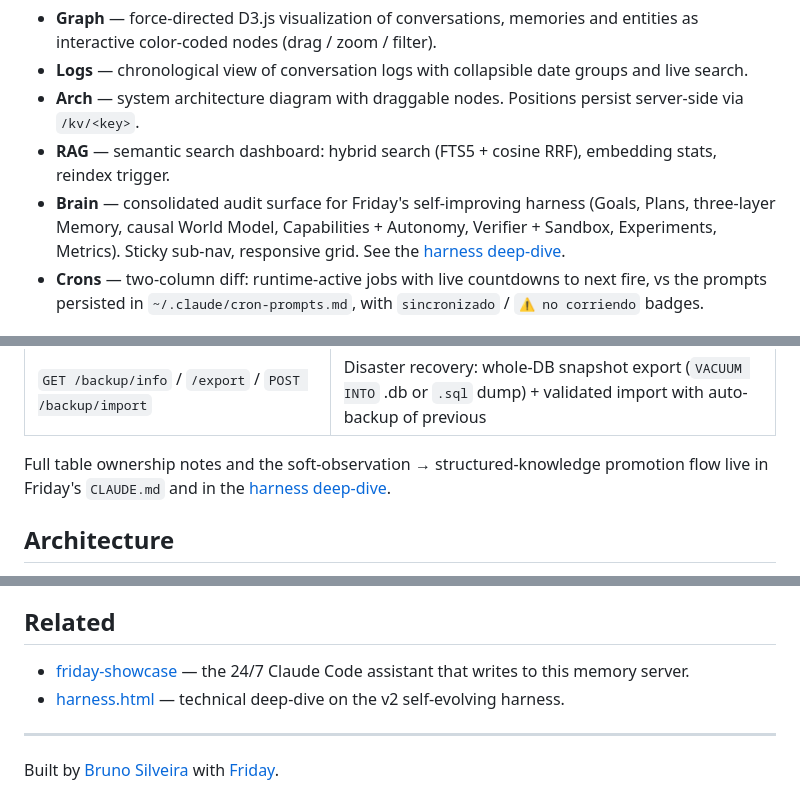
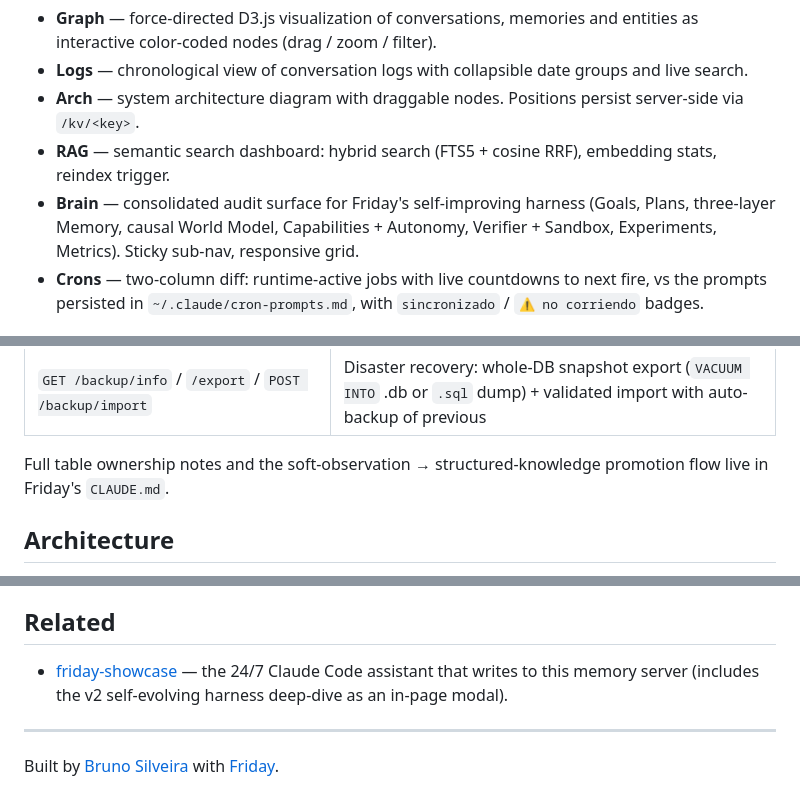
Before and after one commit to missingus3r/memory-graph, a Markdown page: README.md, 3 parts joined by grey strips. GitHub-like rendering.

Commit message:
README: drop dead harness.html links
The standalone harness.html page no longer exists; its content is now
an in-page modal in friday-showcase's index.html.

Co-Authored-By: Claude Opus 4.7 (1M context) <noreply@anthropic.com>

```diff
--- a/README.md
+++ b/README.md
@@ -16,7 +16,7 @@ Six tabs served at `/graph`:
 - **Logs** — chronological view of conversation logs with collapsible date groups and live search.
 - **Arch** — system architecture diagram with draggable nodes. Positions persist server-side via `/kv/<key>`.
 - **RAG** — semantic search dashboard: hybrid search (FTS5 + cosine RRF), embedding stats, reindex trigger.
-- **Brain** — consolidated audit surface for Friday's self-improving harness (Goals, Plans, three-layer Memory, causal World Model, Capabilities + Autonomy, Verifier + Sandbox, Experiments, Metrics). Sticky sub-nav, responsive grid. See the [harness deep-dive](https://missingus3r.github.io/friday-showcase/harness.html).
+- **Brain** — consolidated audit surface for Friday's self-improving harness (Goals, Plans, three-layer Memory, causal World Model, Capabilities + Autonomy, Verifier + Sandbox, Experiments, Metrics). Sticky sub-nav, responsive grid.
 - **Crons** — two-column diff: runtime-active jobs with live countdowns to next fire, vs the prompts persisted in `~/.claude/cron-prompts.md`, with `sincronizado` / `⚠ no corriendo` badges.
 
 ## Screenshots
@@ -88,7 +88,7 @@ The full API has grown past 100 endpoints. Core ones:
 | `GET /proposal/list` / `/pending` / `POST /proposal/<id>/approve` | Self-improvement proposals (approve/reject accepts PUT/POST/PATCH since v2.8.0) |
 | `GET /backup/info` / `/export` / `POST /backup/import` | Disaster recovery: whole-DB snapshot export (`VACUUM INTO` .db or `.sql` dump) + validated import with auto-backup of previous |
 
-Full table ownership notes and the soft-observation → structured-knowledge promotion flow live in Friday's `CLAUDE.md` and in the [harness deep-dive](https://missingus3r.github.io/friday-showcase/harness.html).
+Full table ownership notes and the soft-observation → structured-knowledge promotion flow live in Friday's `CLAUDE.md`.
 
 ## Architecture
 
@@ -119,8 +119,7 @@ Or use the **💾 Backup** button in the dashboard topbar — info / export / im
 
 ## Related
 
-- [friday-showcase](https://github.com/missingus3r/friday-showcase) — the 24/7 Claude Code assistant that writes to this memory server.
-- [harness.html](https://missingus3r.github.io/friday-showcase/harness.html) — technical deep-dive on the v2 self-evolving harness.
+- [friday-showcase](https://github.com/missingus3r/friday-showcase) — the 24/7 Claude Code assistant that writes to this memory server (includes the v2 self-evolving harness deep-dive as an in-page modal).
 
 ---
 
```
